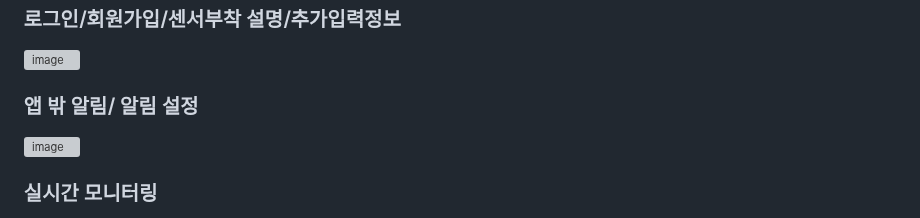
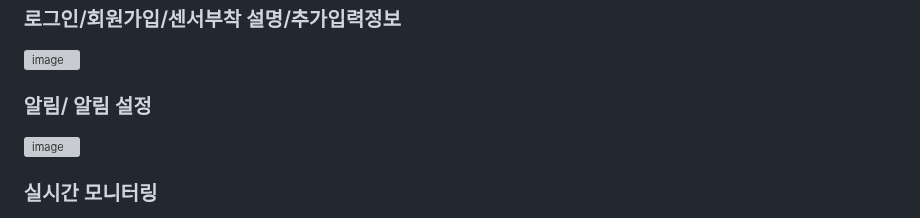
Before and after one commit to dd0nw/PP, a Markdown page: README.md, the part around the change. Drawn GitHub-style; grey boxes are pictures that could not be loaded.

```diff
--- a/README.md
+++ b/README.md
@@ -176,7 +176,7 @@
 ![image](https://github.com/user-attachments/assets/064416f7-3207-458b-99ae-e940c97f6564)
 <br>
 
-### 앱 밖 알림/ 알림 설정
+### 알림/ 알림 설정
 ![image](https://github.com/user-attachments/assets/34abf8bb-6fa4-49c1-80b0-2801f4aa3996)
 <br>
 
```
